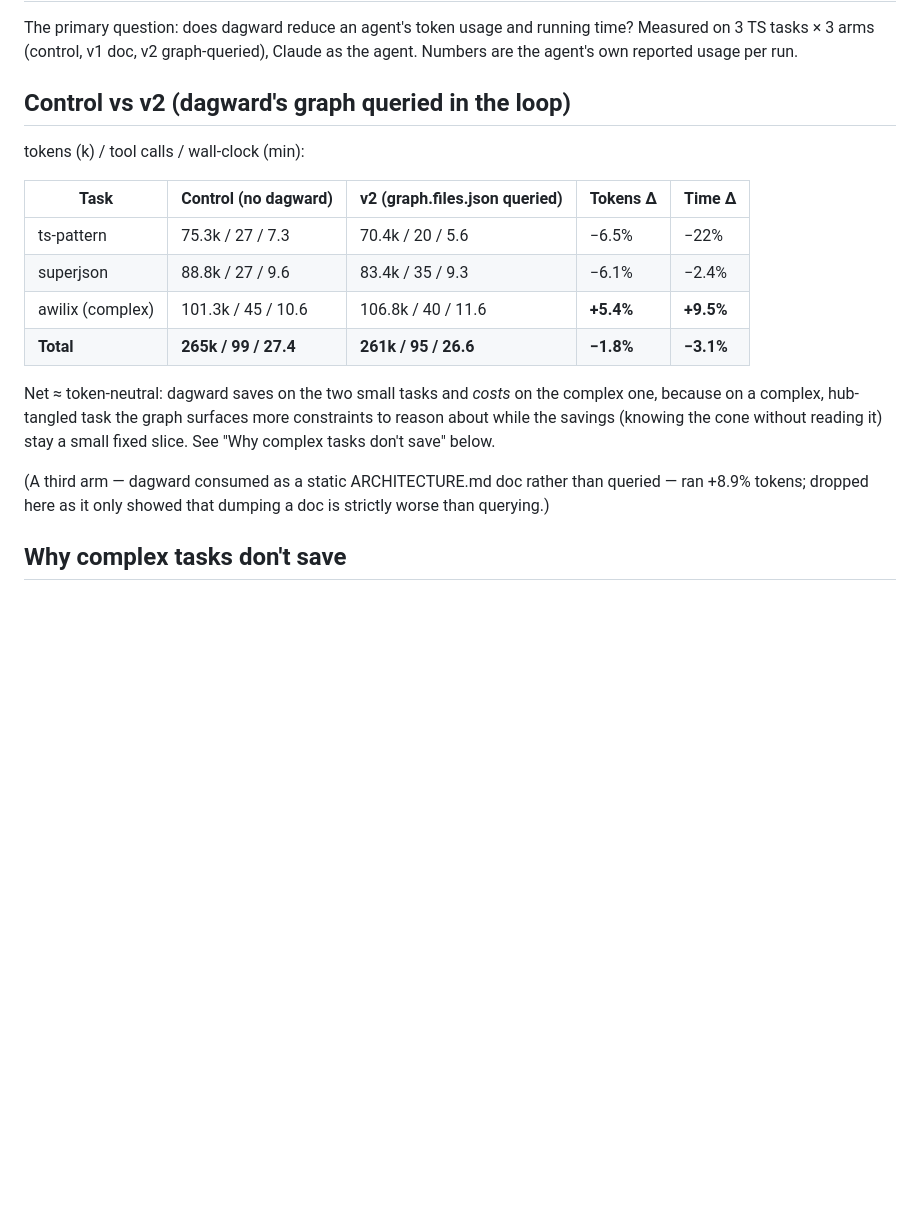
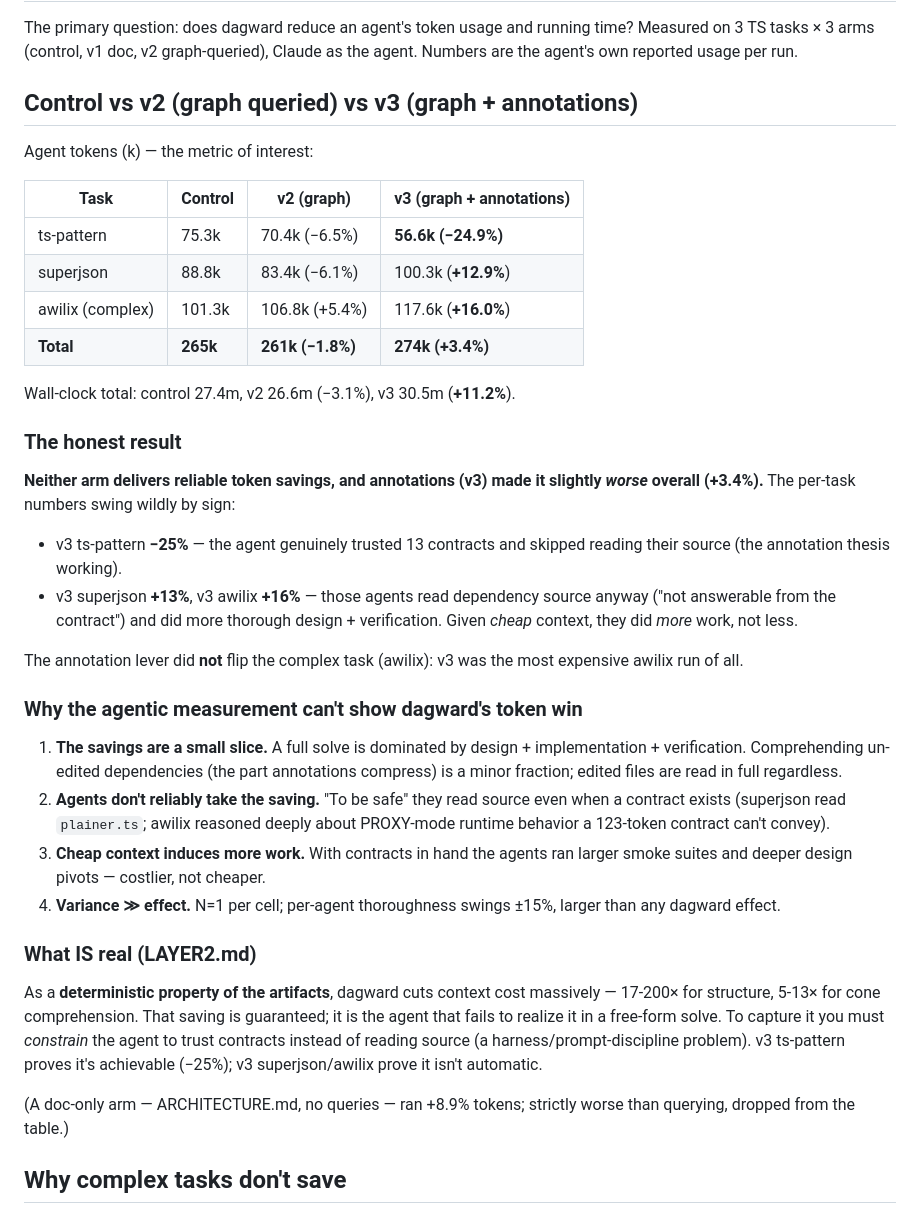
Before and after one commit to kanglei1130/dagward, a Markdown page: eval/deepswe/EFFICIENCY.md, the part around the change. GitHub-like rendering; blank space fills up the shorter version.

Commit message:
eval: complete v3 (annotations) arm — the honest efficiency result
v3 (graph + annotations) full-solve tokens: ts-pattern -24.9% (agent trusted 13
contracts), superjson +12.9%, awilix +16.0%; total +3.4% (slightly WORSE than
control). Annotations did not flip the complex task. Full-solve token savings are
not reliably realized: the compressible slice is small, agents read source
anyway to be safe, cheap context induces more thorough work, and per-agent
variance exceeds the effect. dagward's real, guaranteed token win is the
deterministic context-gathering property (LAYER2.md, 5-200x); capturing it in an
agent loop needs the agent constrained to trust contracts, not free-form.

Co-Authored-By: Claude Opus 4.8 <noreply@anthropic.com>
Claude-Session: https://claude.ai/code/session_012wSaf9vCsg7b2vqqtPo8ZV

```diff
--- a/eval/deepswe/EFFICIENCY.md
+++ b/eval/deepswe/EFFICIENCY.md
@@ -4,25 +4,57 @@ The primary question: does dagward reduce an agent's token usage and running
 time? Measured on 3 TS tasks × 3 arms (control, v1 doc, v2 graph-queried),
 Claude as the agent. Numbers are the agent's own reported usage per run.
 
-## Control vs v2 (dagward's graph queried in the loop)
+## Control vs v2 (graph queried) vs v3 (graph + annotations)
 
-tokens (k) / tool calls / wall-clock (min):
+Agent tokens (k) — the metric of interest:
 
-| Task | Control (no dagward) | v2 (graph.files.json queried) | Tokens Δ | Time Δ |
-|---|---|---|---|---|
-| ts-pattern | 75.3k / 27 / 7.3 | 70.4k / 20 / 5.6 | −6.5% | −22% |
-| superjson | 88.8k / 27 / 9.6 | 83.4k / 35 / 9.3 | −6.1% | −2.4% |
-| awilix (complex) | 101.3k / 45 / 10.6 | 106.8k / 40 / 11.6 | **+5.4%** | **+9.5%** |
-| **Total** | **265k / 99 / 27.4** | **261k / 95 / 26.6** | **−1.8%** | **−3.1%** |
+| Task | Control | v2 (graph) | v3 (graph + annotations) |
+|---|---|---|---|
+| ts-pattern | 75.3k | 70.4k (−6.5%) | **56.6k (−24.9%)** |
+| superjson | 88.8k | 83.4k (−6.1%) | 100.3k (**+12.9%**) |
+| awilix (complex) | 101.3k | 106.8k (+5.4%) | 117.6k (**+16.0%**) |
+| **Total** | **265k** | **261k (−1.8%)** | **274k (+3.4%)** |
 
-Net ≈ token-neutral: dagward saves on the two small tasks and *costs* on the
-complex one, because on a complex, hub-tangled task the graph surfaces more
-constraints to reason about while the savings (knowing the cone without reading
-it) stay a small fixed slice. See "Why complex tasks don't save" below.
+Wall-clock total: control 27.4m, v2 26.6m (−3.1%), v3 30.5m (**+11.2%**).
 
-(A third arm — dagward consumed as a static ARCHITECTURE.md doc rather than
-queried — ran +8.9% tokens; dropped here as it only showed that dumping a doc is
-strictly worse than querying.)
+### The honest result
+
+**Neither arm delivers reliable token savings, and annotations (v3) made it
+slightly *worse* overall (+3.4%).** The per-task numbers swing wildly by sign:
+- v3 ts-pattern **−25%** — the agent genuinely trusted 13 contracts and skipped
+  reading their source (the annotation thesis working).
+- v3 superjson **+13%**, v3 awilix **+16%** — those agents read dependency source
+  anyway ("not answerable from the contract") and did more thorough design +
+  verification. Given *cheap* context, they did *more* work, not less.
+
+The annotation lever did **not** flip the complex task (awilix): v3 was the most
+expensive awilix run of all.
+
+### Why the agentic measurement can't show dagward's token win
+
+1. **The savings are a small slice.** A full solve is dominated by design +
+   implementation + verification. Comprehending un-edited dependencies (the part
+   annotations compress) is a minor fraction; edited files are read in full
+   regardless.
+2. **Agents don't reliably take the saving.** "To be safe" they read source even
+   when a contract exists (superjson read `plainer.ts`; awilix reasoned deeply
+   about PROXY-mode runtime behavior a 123-token contract can't convey).
+3. **Cheap context induces more work.** With contracts in hand the agents ran
+   larger smoke suites and deeper design pivots — costlier, not cheaper.
+4. **Variance ≫ effect.** N=1 per cell; per-agent thoroughness swings ±15%,
+   larger than any dagward effect.
+
+### What IS real (LAYER2.md)
+
+As a **deterministic property of the artifacts**, dagward cuts context cost
+massively — 17-200× for structure, 5-13× for cone comprehension. That saving is
+guaranteed; it is the agent that fails to realize it in a free-form solve. To
+capture it you must *constrain* the agent to trust contracts instead of reading
+source (a harness/prompt-discipline problem). v3 ts-pattern proves it's
+achievable (−25%); v3 superjson/awilix prove it isn't automatic.
+
+(A doc-only arm — ARCHITECTURE.md, no queries — ran +8.9% tokens; strictly worse
+than querying, dropped from the table.)
 
 ## Why complex tasks don't save
 
```
